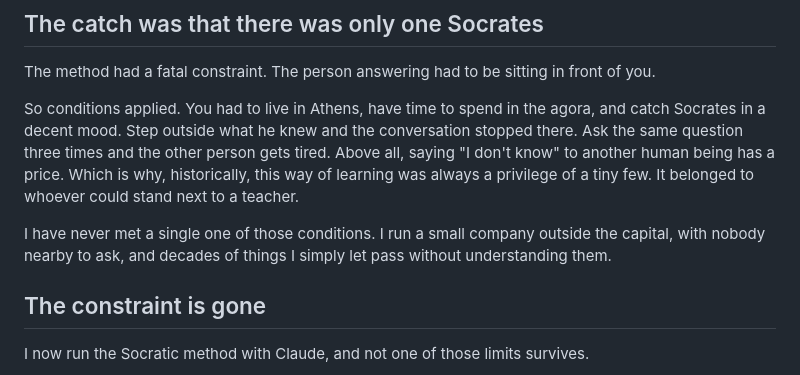
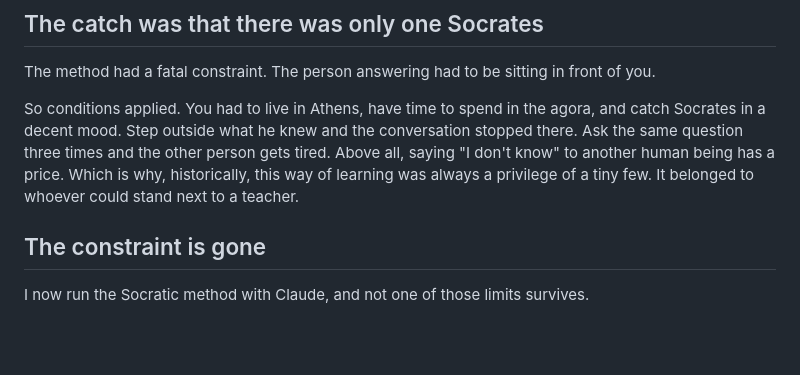
Before and after one commit to choworks-dev/choworks-dev.github.io, a Markdown page: content/posts-en/2026-08-17-socratic-method-in-the-ai-era.md, the part around the change. Rendered like a GitHub page; blank space fills up the shorter version.

```diff
--- a/content/posts-en/2026-08-17-socratic-method-in-the-ai-era.md
+++ b/content/posts-en/2026-08-17-socratic-method-in-the-ai-era.md
@@ -30,8 +30,6 @@ Third, someone who has hit a dead end does not forget the answer that follows. T
 The method had a fatal constraint. The person answering had to be sitting in front of you.
 
 So conditions applied. You had to live in Athens, have time to spend in the agora, and catch Socrates in a decent mood. Step outside what he knew and the conversation stopped there. Ask the same question three times and the other person gets tired. Above all, saying "I don't know" to another human being has a price. Which is why, historically, this way of learning was always a privilege of a tiny few. It belonged to whoever could stand next to a teacher.
-
-I have never met a single one of those conditions. I run a small company outside the capital, with nobody nearby to ask, and decades of things I simply let pass without understanding them.
 
 ## The constraint is gone
 
```
Also changed, not shown: content/posts-kr/2026-08-17-socratic-method-in-the-ai-era.md (+0 -2 lines).
